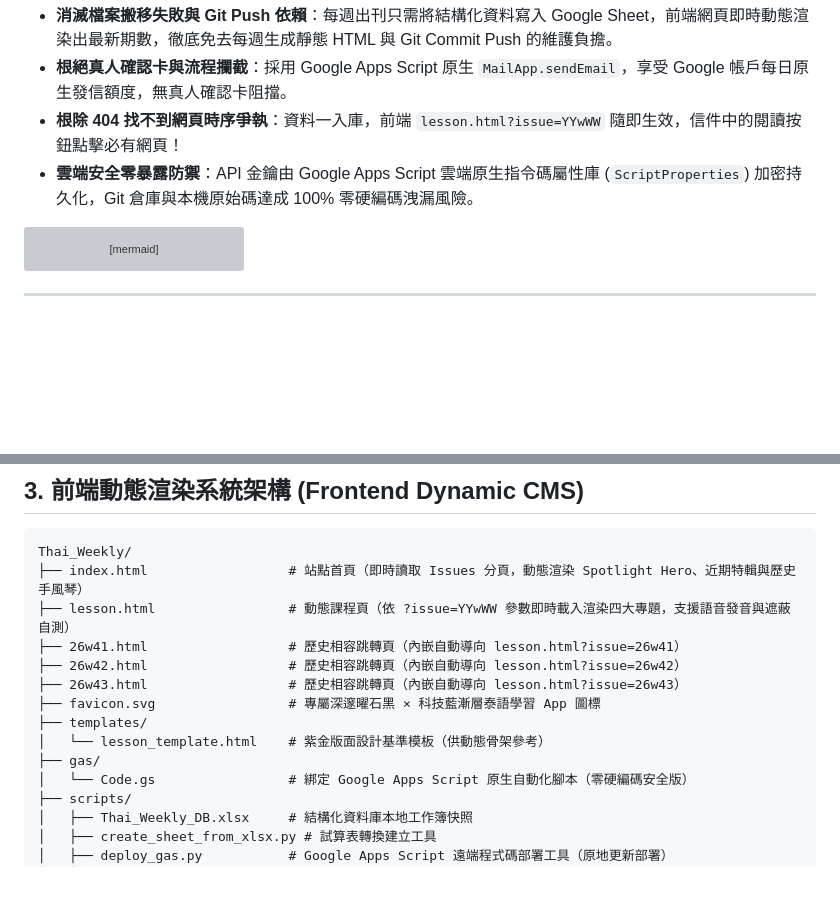
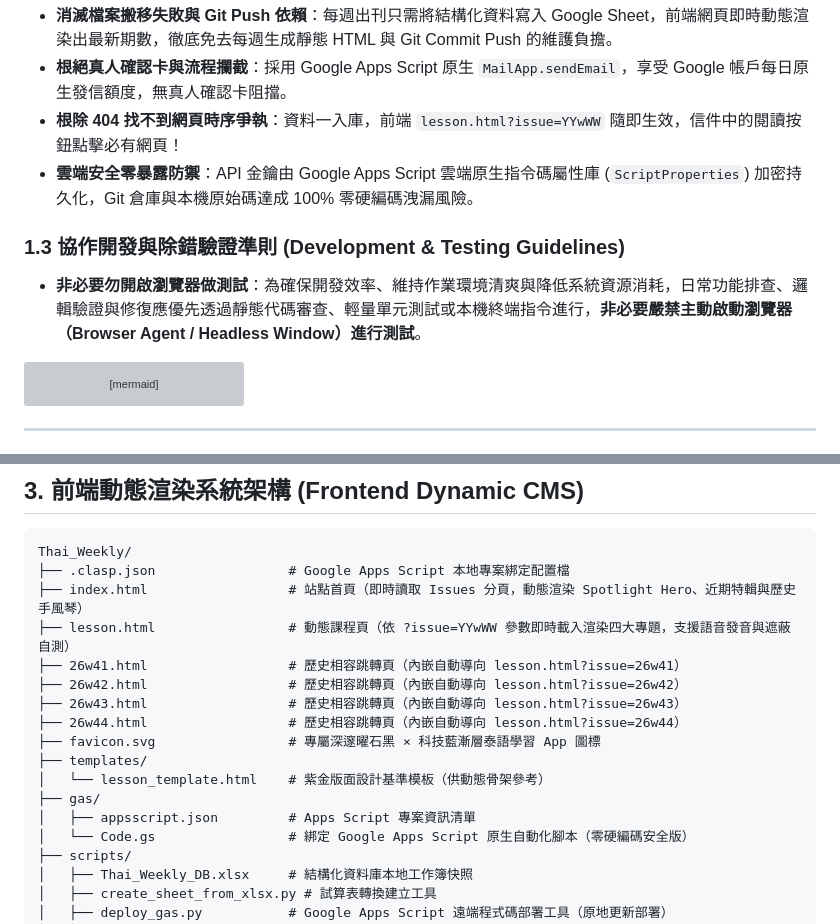
Before and after one commit to voyagermartin/Thai_Weekly, a Markdown page: HANDBOOK.MD, 2 parts joined by grey strips. Drawn GitHub-style; blank space fills up the shorter version; grey boxes are pictures that could not be loaded.

````diff
--- a/HANDBOOK.MD
+++ b/HANDBOOK.MD
@@ -19,6 +19,9 @@
 - **根絕真人確認卡與流程攔截**：採用 Google Apps Script 原生 `MailApp.sendEmail`，享受 Google 帳戶每日原生發信額度，無真人確認卡阻擋。
 - **根除 404 找不到網頁時序爭執**：資料一入庫，前端 `lesson.html?issue=YYwWW` 隨即生效，信件中的閱讀按鈕點擊必有網頁！
 - **雲端安全零暴露防禦**：API 金鑰由 Google Apps Script 雲端原生指令碼屬性庫 (`ScriptProperties`) 加密持久化，Git 倉庫與本機原始碼達成 100% 零硬編碼洩漏風險。
+
+### 1.3 協作開發與除錯驗證準則 (Development & Testing Guidelines)
+* **非必要勿開啟瀏覽器做測試**：為確保開發效率、維持作業環境清爽與降低系統資源消耗，日常功能排查、邏輯驗證與修復應優先透過靜態代碼審查、輕量單元測試或本機終端指令進行，**非必要嚴禁主動啟動瀏覽器（Browser Agent / Headless Window）進行測試**。
 
 ```mermaid
 flowchart TD
@@ -80,15 +83,18 @@ flowchart TD
 
 ```text
 Thai_Weekly/
+├── .clasp.json                 # Google Apps Script 本地專案綁定配置檔
 ├── index.html                  # 站點首頁（即時讀取 Issues 分頁，動態渲染 Spotlight Hero、近期特輯與歷史手風琴）
 ├── lesson.html                 # 動態課程頁（依 ?issue=YYwWW 參數即時載入渲染四大專題，支援語音發音與遮蔽自測）
 ├── 26w41.html                  # 歷史相容跳轉頁（內嵌自動導向 lesson.html?issue=26w41）
 ├── 26w42.html                  # 歷史相容跳轉頁（內嵌自動導向 lesson.html?issue=26w42）
 ├── 26w43.html                  # 歷史相容跳轉頁（內嵌自動導向 lesson.html?issue=26w43）
+├── 26w44.html                  # 歷史相容跳轉頁（內嵌自動導向 lesson.html?issue=26w44）
 ├── favicon.svg                 # 專屬深邃曜石黑 × 科技藍漸層泰語學習 App 圖標
 ├── templates/
 │   └── lesson_template.html    # 紫金版面設計基準模板（供動態骨架參考）
 ├── gas/
+│   ├── appsscript.json         # Apps Script 專案資訊清單
 │   └── Code.gs                 # 綁定 Google Apps Script 原生自動化腳本（零硬編碼安全版）
 ├── scripts/
 │   ├── Thai_Weekly_DB.xlsx     # 結構化資料庫本地工作簿快照
````
Also changed, not shown: other parts of HANDBOOK.MD (+14 -5 lines).
